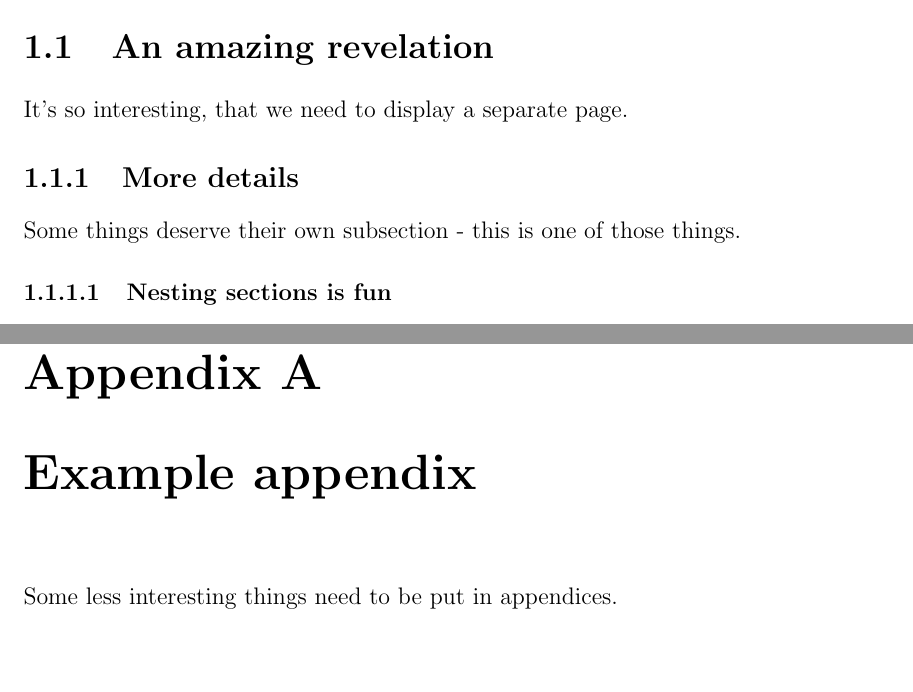
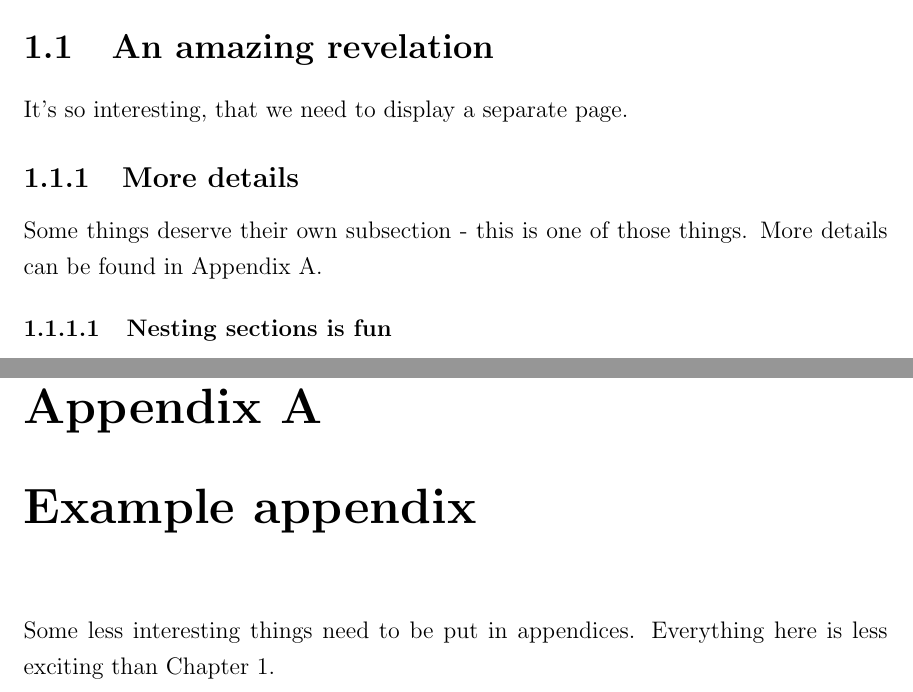
Before and after one commit to edoddridge/AOPP-thesis-template, a LaTeX thesis (example_thesis.tex, which reads Appendix1/appendix1.tex, Chapter1/chapter1.tex): two parts of pages 8 and 12 of 13, joined at a grey line, cut so that both start at the same text, the shorter picture padded with empty space. Compiled offline with pdfLaTeX.

Commit message:
added example cross-references

```diff
--- a/Appendix1/appendix1.tex
+++ b/Appendix1/appendix1.tex
@@ -1,4 +1,7 @@
 \chapter{Example appendix}
-Some less interesting things need to be put in appendices.
+\label{app:example}
+
+Some less interesting things need to be put in appendices. Everything here is less exciting than Chapter \ref{chap:excitement}.
+
 \newpage
 It's sad but true.
--- a/Chapter1/chapter1.tex
+++ b/Chapter1/chapter1.tex
@@ -5,7 +7,7 @@
 It's so interesting, that we need to display a separate page.
 
 \subsection{More details}
-Some things deserve their own subsection - this is one of those things.
+Some things deserve their own subsection - this is one of those things. More details can be found in Appendix \ref{app:example}.
 
 \subsubsection{Nesting sections is fun}
 Will this one get listed in the table of contents? It's up to you!
```
Also changed, not shown: example_thesis.pdf, Chapter1/chapter1.tex (2 more changed lines).
